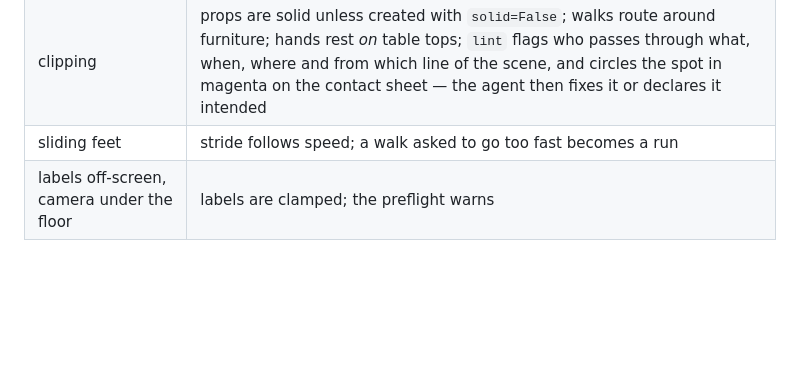
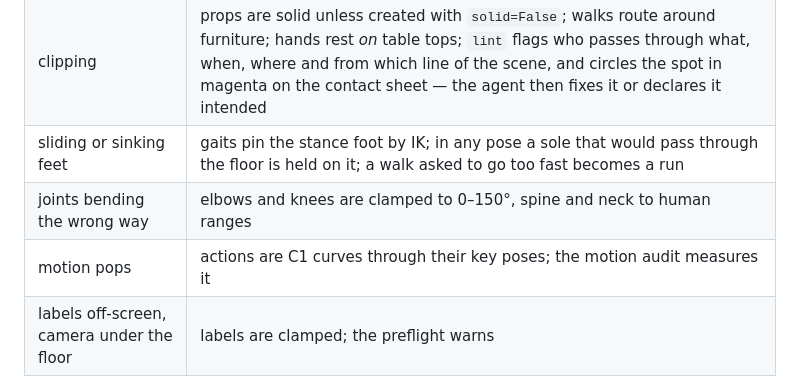
Before and after one commit to MusicMaster4/umbra-25d, a Markdown page: README.md, the part around one of its changes. GitHub-like rendering; blank space fills up the shorter version.

```diff
--- a/README.md
+++ b/README.md
@@ -141,7 +147,9 @@ rings, zones and light beams. Particles are analytic, so any frame can be render
 | smears across teleports and cuts | instant jumps and forgotten cuts are keyed as hard steps |
 | flicker | light and glow shimmer is band-limited below 4 Hz, low-passed again at bake time, and every render ends with a measured flicker check |
 | clipping | props are solid unless created with `solid=False`; walks route around furniture; hands rest *on* table tops; `lint` flags who passes through what, when, where and from which line of the scene, and circles the spot in magenta on the contact sheet — the agent then fixes it or declares it intended |
-| sliding feet | stride follows speed; a walk asked to go too fast becomes a run |
+| sliding or sinking feet | gaits pin the stance foot by IK; in any pose a sole that would pass through the floor is held on it; a walk asked to go too fast becomes a run |
+| joints bending the wrong way | elbows and knees are clamped to 0–150°, spine and neck to human ranges |
+| motion pops | actions are C1 curves through their key poses; the motion audit measures it |
 | labels off-screen, camera under the floor | labels are clamped; the preflight warns |
 
 [`tests/safeguards.py`](tests/safeguards.py) stages all of these on purpose.
```
Also changed, not shown: other parts of README.md (+16 -7 lines), AGENTS.md (+7 -4 lines), docs/media/gaits.jpg, docs/media/looks.jpg, docs/media/poses.jpg, 9 other files.
